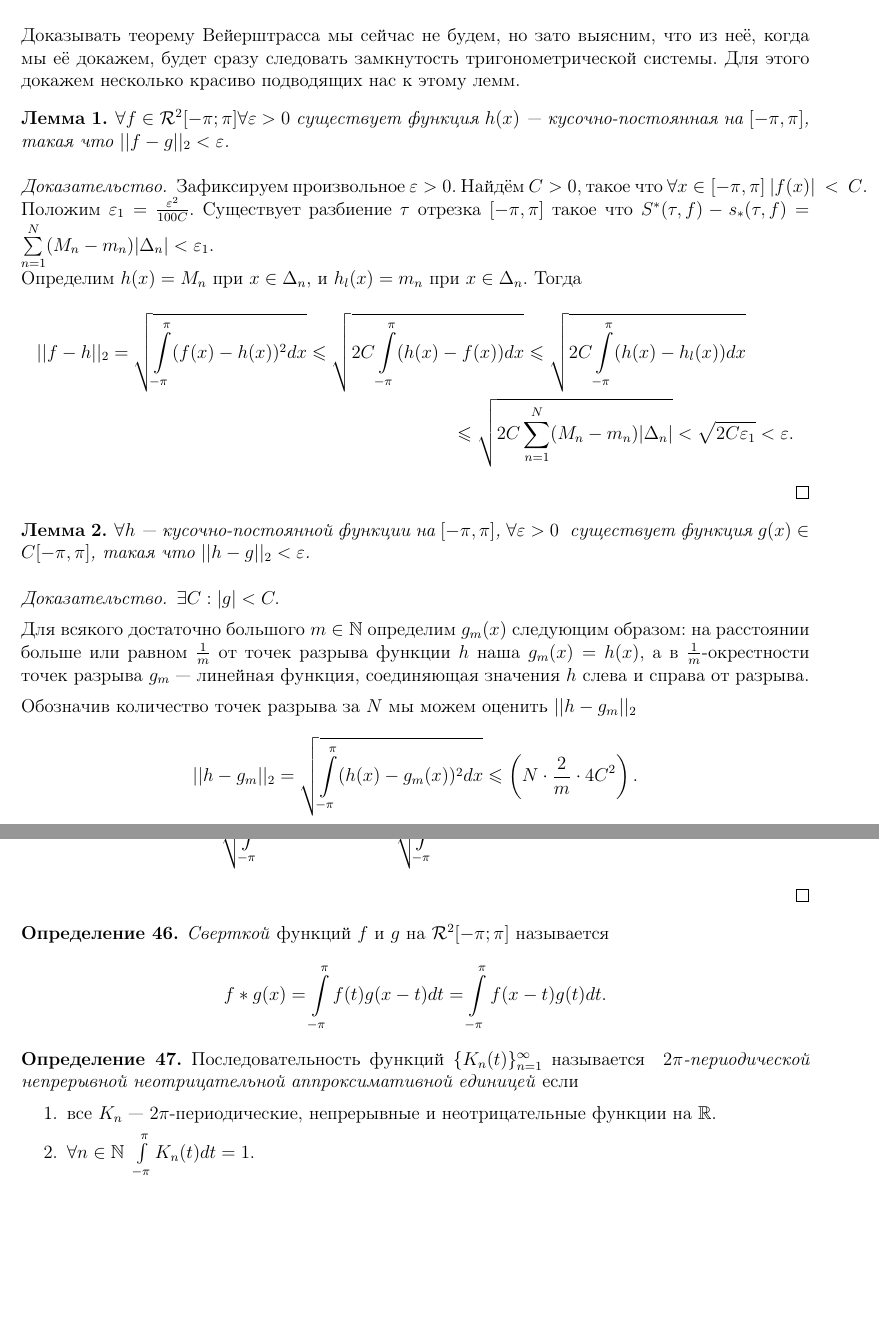
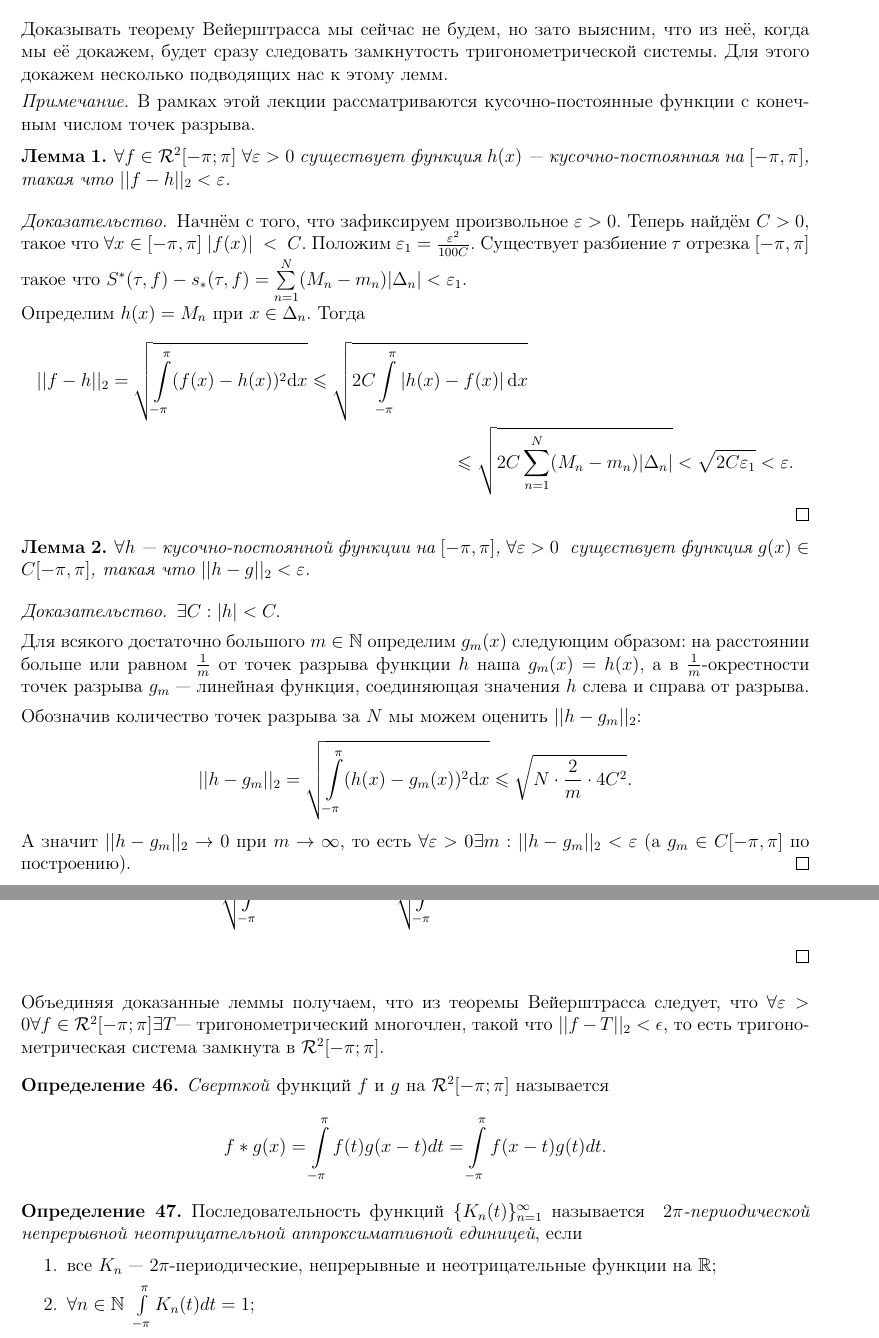
Before and after one commit to hse-ami/lectures, a LaTeX document (calculus_16-17_2course/calculus_16-17_2course.tex, which reads calculus_16-17_2course/lectures/calculus_18_[13.02.2017].tex): two parts of pages 71 and 72 of 115, joined at a grey line, cut so that both start at the same text, the shorter picture padded with empty space. Compiled offline with pdfLaTeX.

Commit message:
Typos 17, 18, 27

```diff
--- a/calculus_16-17_2course/lectures/calculus_18_[13.02.2017].tex
+++ b/calculus_16-17_2course/lectures/calculus_18_[13.02.2017].tex
@@ -9,28 +9,30 @@ $$
 \begin{Theorem}[Вейерштрасса]
     Для любой непрерывной на $\R$ $2\pi$-периодической функции \\$\forall \eps>0\  \exists T$ --- тригонометрический многочлен, такой что $\forall x \in \R \ |f(x)-T(x)|<\eps.$
 \end{Theorem}
-Доказывать теорему Вейерштрасса мы сейчас не будем, но зато выясним, что из неё, когда мы её докажем, будет сразу следовать замкнутость тригонометрической системы. Для этого докажем несколько красиво подводящих нас к этому лемм.
-
+Доказывать теорему Вейерштрасса мы сейчас не будем, но зато выясним, что из неё, когда мы её докажем, будет сразу следовать замкнутость тригонометрической системы. Для этого докажем несколько подводящих нас к этому лемм.
+\begin{Comment}
+    В рамках этой лекции рассматриваются кусочно-постоянные функции с конечным числом точек разрыва.
+\end{Comment}
 \begin{Lemma}
-   $\forall f \in \mathcal{R}^2[-\pi;\pi] \forall \eps > 0$ существует функция $ h(x)$ --- кусочно-постоянная на $[-\pi, \pi]$, такая что $||f-g||_2 < \eps$.
+   $\forall f \in \mathcal{R}^2[-\pi;\pi]\ \forall \eps > 0$ существует функция $ h(x)$ --- кусочно-постоянная на $[-\pi, \pi]$, такая что $||f-h||_2 < \eps$.
 \end{Lemma}
 \begin{proof}
-    Зафиксируем произвольное $\eps >0$. Найдём $C>0$, такое что $\forall x \in [-\pi, \pi]\ |f(x)|~<~C$. Положим $\eps_1 = \frac{\eps^2}{100C}$. Существует разбиение  $\tau$ отрезка $[-\pi, \pi]$ такое что $S^*(\tau, f)- s_*(\tau, f) = \sum\limits_{n=1}^N (M_n-m_n)|\Delta_n|< \eps_1.$\\
-    Определим $h(x) = M_n$ при $x \in \Delta_n$, и $h_l(x) = m_n$ при $x \in \Delta_n$. Тогда
-     \begin{multline} ||f-h||_2 = \sqrt{\int\limits_{-\pi}^{\pi}(f(x)-h(x))^2dx} \leq \sqrt{2C\int\limits_{-\pi}^{\pi}(h(x)-f(x))dx} \leq \sqrt{2C\int\limits_{-\pi}^{\pi}(h(x)-h_l(x))dx}\\ \leq \sqrt{2C\sum\limits_{n=1}^N (M_n-m_n)|\Delta_n|} < \sqrt{2C\eps_1} < \eps. \end{multline}
+    Начнём с того, что зафиксируем произвольное $\eps >0$. Теперь найдём $C>0$, такое что $\forall x \in [-\pi, \pi]\ |f(x)|~<~C$. Положим $\eps_1 = \frac{\eps^2}{100C}$. Существует разбиение  $\tau$ отрезка $[-\pi, \pi]$ такое что $S^*(\tau, f)- s_*(\tau, f) = \sum\limits_{n=1}^N (M_n-m_n)|\Delta_n|< \eps_1.$\\
+    Определим $h(x) = M_n$ при $x \in \Delta_n$. Тогда
+     \begin{multline} ||f-h||_2 = \sqrt{\int\limits_{-\pi}^{\pi}(f(x)-h(x))^2\dx} \leq \sqrt{2C\int\limits_{-\pi}^{\pi}\left| h(x)-f(x)\right| \dx}\\ \leq \sqrt{2C\sum\limits_{n=1}^N (M_n-m_n)|\Delta_n|} < \sqrt{2C\eps_1} < \eps. \end{multline}
 \end{proof}
 
 \begin{Lemma}
     $\forall h$ --- кусочно-постоянной функции на $[-\pi, \pi]$, $ \forall \eps > 0\  $ существует функция $ g(x)\in C[-\pi, \pi]$, такая что $||h-g||_2 < \eps$.
 \end{Lemma}
 \begin{proof}
-    $\exists C: |g| < C.$
+    $\exists C: |h| < C.$
 
     Для всякого достаточно большого $m \in \N$ определим $g_m(x)$ следующим образом: на расстоянии больше или равном $\frac{1}{m}$ от точек разрыва функции $h$ наша $g_m(x) = h(x)$, а в  $\frac{1}{m}$-окрестности точек разрыва $g_m$ --- линейная функция, соединяющая значения $h$ слева и справа от разрыва.
 
-    Обозначив количество точек разрыва за $N$ мы можем оценить $||h-g_m||_2$
-   $$ ||h-g_m||_2 = \sqrt{\int\limits_{-\pi}^{\pi}(h(x)-g_m(x))^2dx}\leq\left(N\cdot\frac{2}{m}\cdot4C^2 \right) .$$
-   А значит $||h-g_m||_2\rarr0$ при $m \rarr \infty$.
+    Обозначив количество точек разрыва за $N$ мы можем оценить $||h-g_m||_2$:
+   $$ ||h-g_m||_2 = \sqrt{\int\limits_{-\pi}^{\pi}(h(x)-g_m(x))^2\dx}\leq\sqrt{N\cdot\frac{2}{m}\cdot4C^2 } .$$
+   А значит $||h-g_m||_2\rarr0$ при $m \rarr \infty$, то есть $\forall \eps>0 \exists m: ||h-g_m||_2 < \eps$ (а $g_m \in C[-\pi, \pi]$ по построению).
 \end{proof}
 
 
@@ -49,6 +51,8 @@ $$
    Пусть $T$ --- многочлен из теоремы Вейерштрасса для $\tilde{g}$ и $\eps_1$.
    Тогда $$||\tilde{g}-T||_2=\sqrt{\int\limits_{-\pi}^{\pi}(\tilde{g}(x)-T)^2dx}\leq \sqrt{\int\limits_{-\pi}^{\pi}(\eps_1)^2dx} = \sqrt{2\pi(\eps_1)^2}=\eps_1\sqrt{2\pi} < \eps.$$
 \end{proof}
+Объединяя доказанные леммы получаем, что из теоремы Вейерштрасса следует, что $\forall \eps >0 \forall f \in \mathcal{R}^2[-\pi;\pi] \exists T$--- тригонометрический многочлен, такой что $||f-T||_2 < \epsilon$, то есть тригонометрическая система замкнута в $ \mathcal{R}^2[-\pi;\pi]$.
+
 \begin{Def}
     \textit{Сверткой} функций $f$ и $g$ на $\mathcal{R}^2[-\pi;\pi]$ называется
 	$$
```
Also changed, not shown: calculus_16-17_2course/lectures/calculus_17_[06.02.2017].tex (+1 -1 lines), calculus_16-17_2course/lectures/calculus_27_[15.05.2017].tex (+1 -1 lines), calculus_16-17_2course/lectures/calculus_18_[13.02.2017].tex (10 more changed lines).
